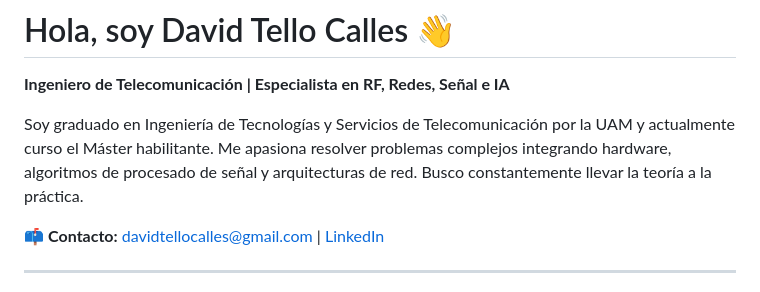
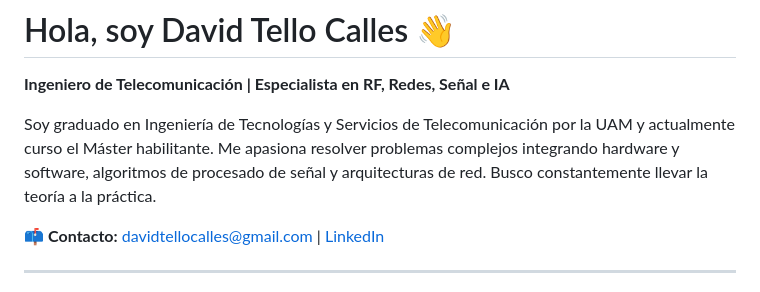
Before and after one commit to itsTello/DavidTello, a Markdown page: README.md, the part around the change. Rendered like a GitHub page.

Commit message:
Update README to include software integration

```diff
--- a/README.md
+++ b/README.md
@@ -2,7 +2,7 @@
 
 **Ingeniero de Telecomunicación | Especialista en RF, Redes, Señal e IA**
 
-Soy graduado en Ingeniería de Tecnologías y Servicios de Telecomunicación por la UAM y actualmente curso el Máster habilitante. Me apasiona resolver problemas complejos integrando hardware, algoritmos de procesado de señal y arquitecturas de red. Busco constantemente llevar la teoría a la práctica.
+Soy graduado en Ingeniería de Tecnologías y Servicios de Telecomunicación por la UAM y actualmente curso el Máster habilitante. Me apasiona resolver problemas complejos integrando hardware y software, algoritmos de procesado de señal y arquitecturas de red. Busco constantemente llevar la teoría a la práctica.
 
 📫 **Contacto:** [davidtellocalles@gmail.com](mailto:davidtellocalles@gmail.com) | [LinkedIn](https://www.linkedin.com/in/david-tello-calles-24412340b/)
 
```
